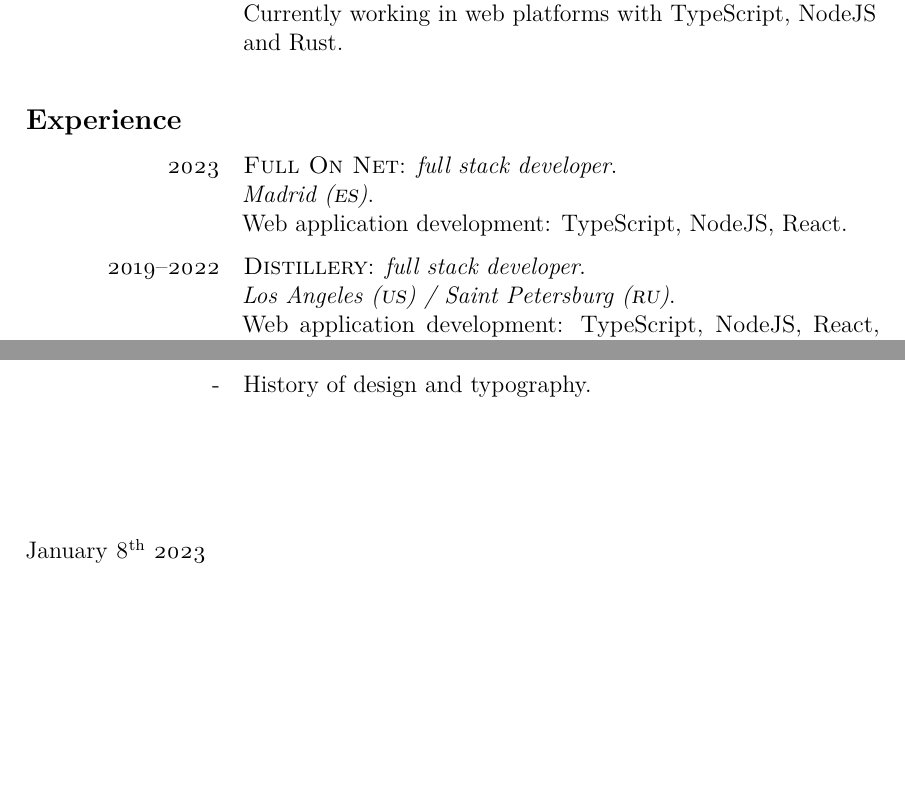
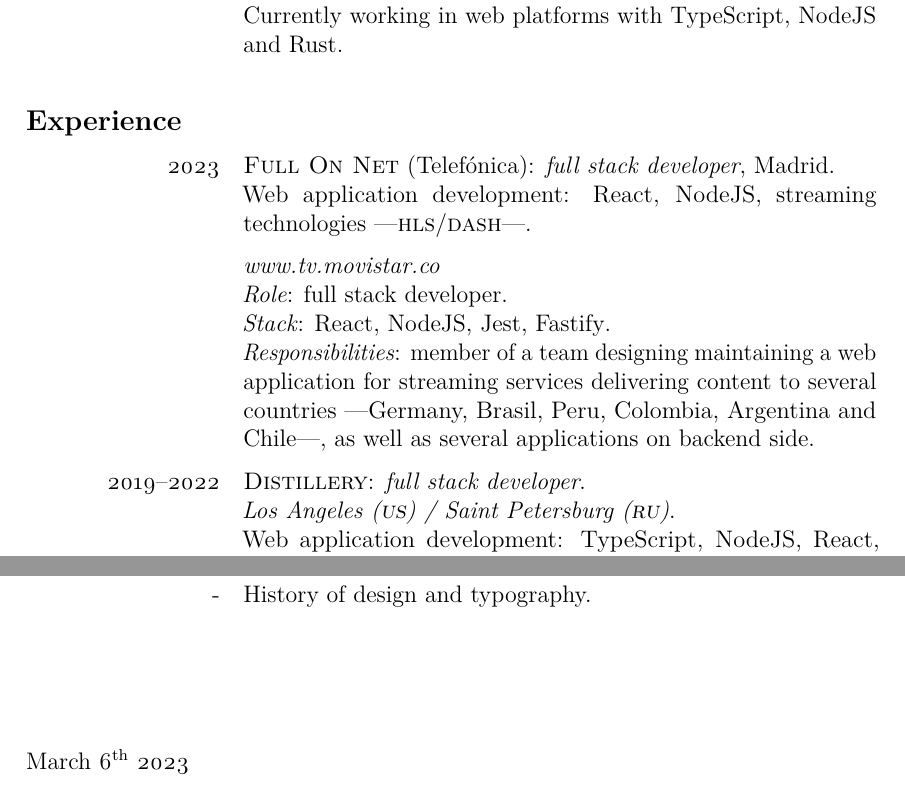
Before and after one commit to antondc/cv, a LaTeX CV (antonio_diaz_cv_extended.tex): two parts of pages 1 and 3 of 3 before the commit and two parts of pages 1 and 4 of 4 after it, joined at a grey line, cut so that both start at the same text, the shorter picture padded with empty space. Compiled offline with pdfLaTeX.

Commit message:
Update with last position

```diff
--- a/antonio_diaz_cv_extended.tex
+++ b/antonio_diaz_cv_extended.tex
@@ -44,9 +44,12 @@
     Currently working in web platforms with \href{https://www.typescriptlang.org}{TypeScript}, \href{https://nodejs.org/en/}{NodeJS} and \href{https://www.rust-lang.org/}{Rust}.\\
     \end{cvlist}
 	\begin{cvlist}{Experience}
-    \item[2023] \href{https://full-on-net.com}{\sc{Full On Net}}: {\it{full stack developer}}.\\
-    {\textit{Madrid  (\textsc{es})}.\\
-    Web application development: \href{https://www.typescriptlang.org}{TypeScript}, \href{https://nodejs.org/en/}{NodeJS}, React.
+    \item[2023] \href{https://full-on-net.com}{\sc{Full On Net}} (Telefónica): {\it{full stack developer}}, Madrid.\\
+    Web application development: React, \href{https://nodejs.org/en/}{NodeJS}, \mbox{streaming} \mbox{technologies} —{\sc{hls}}/{\sc{dash}}—.
+    \item[] {\href{https://tv.movistar.co}{\textit{www.tv.movistar.co}}}\\
+    \textit{Role}: full stack developer.\\
+    \textit{Stack}: React, \href{https://nodejs.org/en/}{NodeJS}, \href{https://jestjs.io}{Jest}, \href{https://www.fastify.io/}{Fastify}.\\
+    \textit{Responsibilities}: member of a team designing maintaining a web application for streaming services delivering content to several countries —Germany, Brasil, Peru, Colombia, Argentina and Chile—, as well as several applications on backend side.
     \item[2019--2022] \href{https://distillery.com}{\sc{Distillery}}: {\it{full stack developer}}.\\
     {\textit{Los Angeles (\textsc{us}) / Saint Petersburg (\textsc{ru})}}.\\
     Web application development: \href{https://www.typescriptlang.org}{TypeScript}, \href{https://nodejs.org/en/}{NodeJS}, React, \href{https://www.rust-lang.org/}{Rust}.
@@ -123,7 +126,7 @@
     \end{cvlist}
     \vspace{3em}
     \cvplace{}
-    \date{January 8\textsuperscript{th} 2023}
+    \date{March 6\textsuperscript{th} 2023}
 \end{cv}
 \end{document}
 \endinput
```
Also changed, not shown: antonio_diaz_cover.tex (+2 -2 lines), antonio_diaz_cv.tex (+4 -3 lines), antonio_diaz_cover.pdf, antonio_diaz_cv.pdf, antonio_diaz_cv_extended.pdf.
